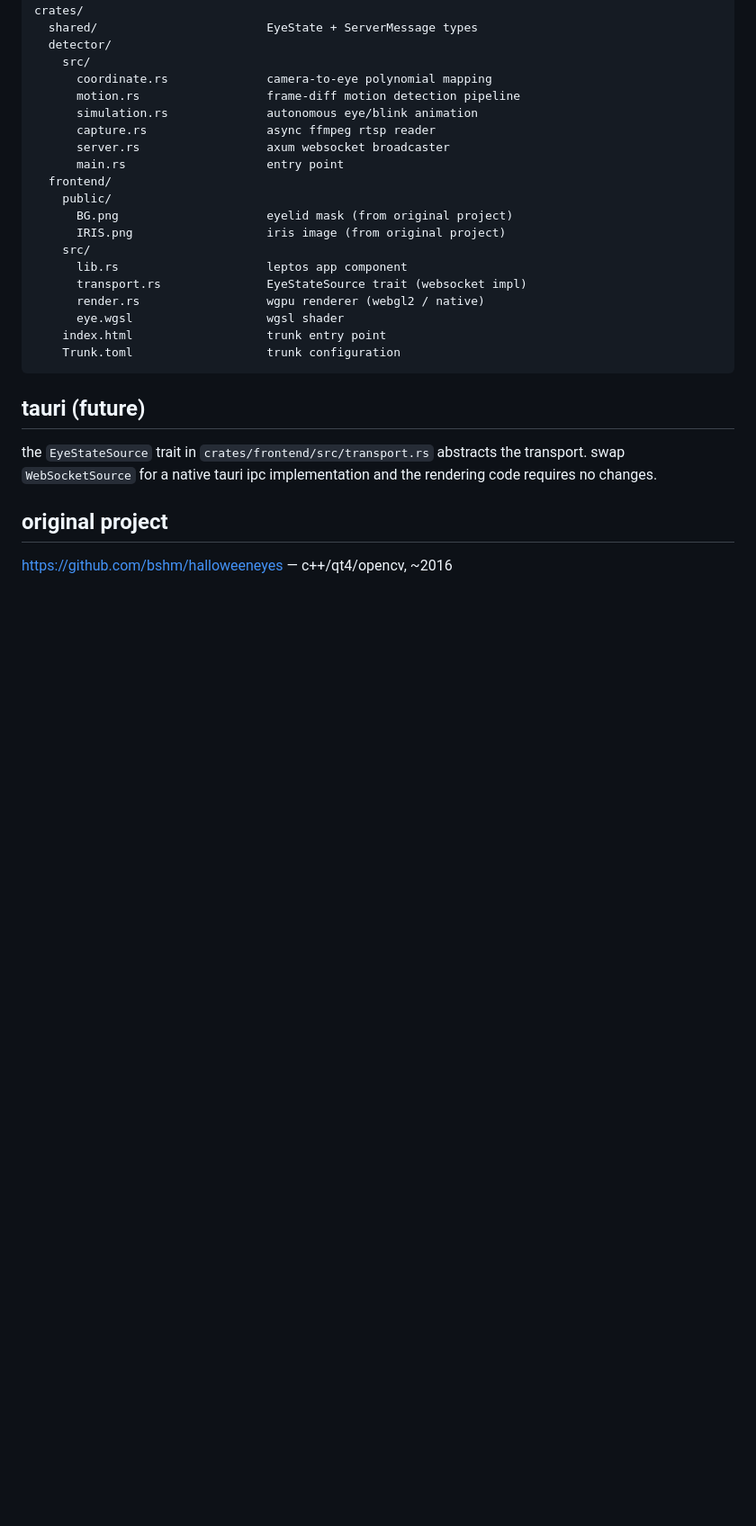
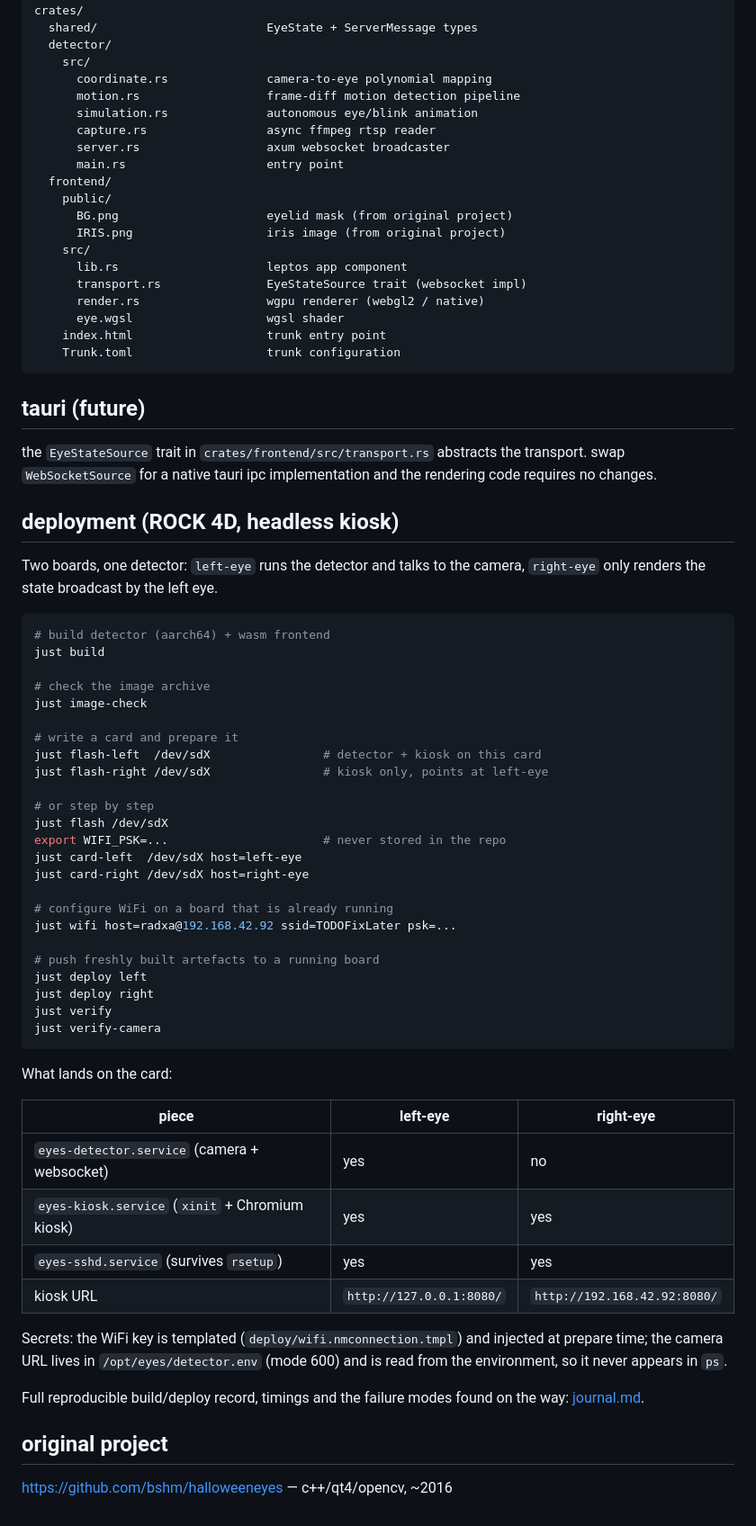
Before and after one commit to bshm/halloweeneyes, a Markdown page: README.md, the part around the change. Shown at 90% size. GitHub-like rendering; blank space fills up the shorter version.

Commit message:
docs: deployment section (just entry points, left/right eye, secrets)

````diff
--- a/README.md
+++ b/README.md
@@ -153,6 +153,54 @@ the `EyeStateSource` trait in `crates/frontend/src/transport.rs` abstracts the
 transport. swap `WebSocketSource` for a native tauri ipc implementation and the
 rendering code requires no changes.
 
+## deployment (ROCK 4D, headless kiosk)
+
+Two boards, one detector: `left-eye` runs the detector and talks to the camera,
+`right-eye` only renders the state broadcast by the left eye.
+
+```sh
+# build detector (aarch64) + wasm frontend
+just build
+
+# check the image archive
+just image-check
+
+# write a card and prepare it
+just flash-left  /dev/sdX                # detector + kiosk on this card
+just flash-right /dev/sdX                # kiosk only, points at left-eye
+
+# or step by step
+just flash /dev/sdX
+export WIFI_PSK=...                      # never stored in the repo
+just card-left  /dev/sdX host=left-eye
+just card-right /dev/sdX host=right-eye
+
+# configure WiFi on a board that is already running
+just wifi host=radxa@192.168.42.92 ssid=TODOFixLater psk=...
+
+# push freshly built artefacts to a running board
+just deploy left
+just deploy right
+just verify
+just verify-camera
+```
+
+What lands on the card:
+
+| piece | left-eye | right-eye |
+|---|---|---|
+| `eyes-detector.service` (camera + websocket) | yes | no |
+| `eyes-kiosk.service` (`xinit` + Chromium kiosk) | yes | yes |
+| `eyes-sshd.service` (survives `rsetup`) | yes | yes |
+| kiosk URL | `http://127.0.0.1:8080/` | `http://192.168.42.92:8080/` |
+
+Secrets: the WiFi key is templated (`deploy/wifi.nmconnection.tmpl`) and injected at
+prepare time; the camera URL lives in `/opt/eyes/detector.env` (mode 600) and is read
+from the environment, so it never appears in `ps`.
+
+Full reproducible build/deploy record, timings and the failure modes found on the way:
+[journal.md](journal.md).
+
 ## original project
 
 https://github.com/bshm/halloweeneyes — c++/qt4/opencv, ~2016
````
